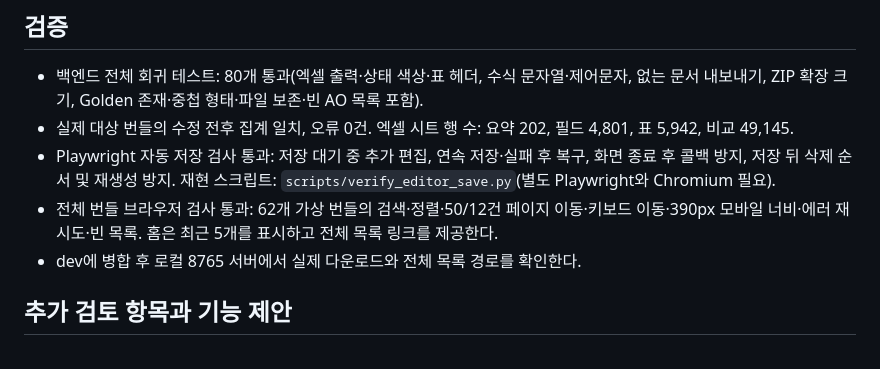
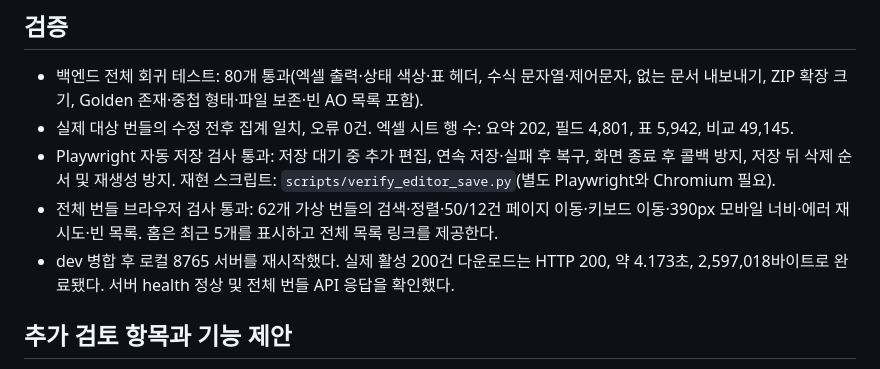
Before and after one commit to pilsu-choi/label-viewer, a Markdown page: wiki/2026-10-03-export-audit-bundle-list.md, the part around the change. GitHub-like rendering.

Commit message:
문서: 로컬 서버 엑셀 다운로드 완료 결과 기록

```diff
--- a/wiki/2026-10-03-export-audit-bundle-list.md
+++ b/wiki/2026-10-03-export-audit-bundle-list.md
@@ -32,7 +32,7 @@ status: active
 - 실제 대상 번들의 수정 전후 집계 일치, 오류 0건. 엑셀 시트 행 수: 요약 202, 필드 4,801, 표 5,942, 비교 49,145.
 - Playwright 자동 저장 검사 통과: 저장 대기 중 추가 편집, 연속 저장·실패 후 복구, 화면 종료 후 콜백 방지, 저장 뒤 삭제 순서 및 재생성 방지. 재현 스크립트: `scripts/verify_editor_save.py`(별도 Playwright와 Chromium 필요).
 - 전체 번들 브라우저 검사 통과: 62개 가상 번들의 검색·정렬·50/12건 페이지 이동·키보드 이동·390px 모바일 너비·에러 재시도·빈 목록. 홈은 최근 5개를 표시하고 전체 목록 링크를 제공한다.
-- dev에 병합 후 로컬 8765 서버에서 실제 다운로드와 전체 목록 경로를 확인한다.
+- dev 병합 후 로컬 8765 서버를 재시작했다. 실제 활성 200건 다운로드는 HTTP 200, 약 4.173초, 2,597,018바이트로 완료됐다. 서버 health 정상 및 전체 번들 API 응답을 확인했다.
 
 ## 추가 검토 항목과 기능 제안
 
```
